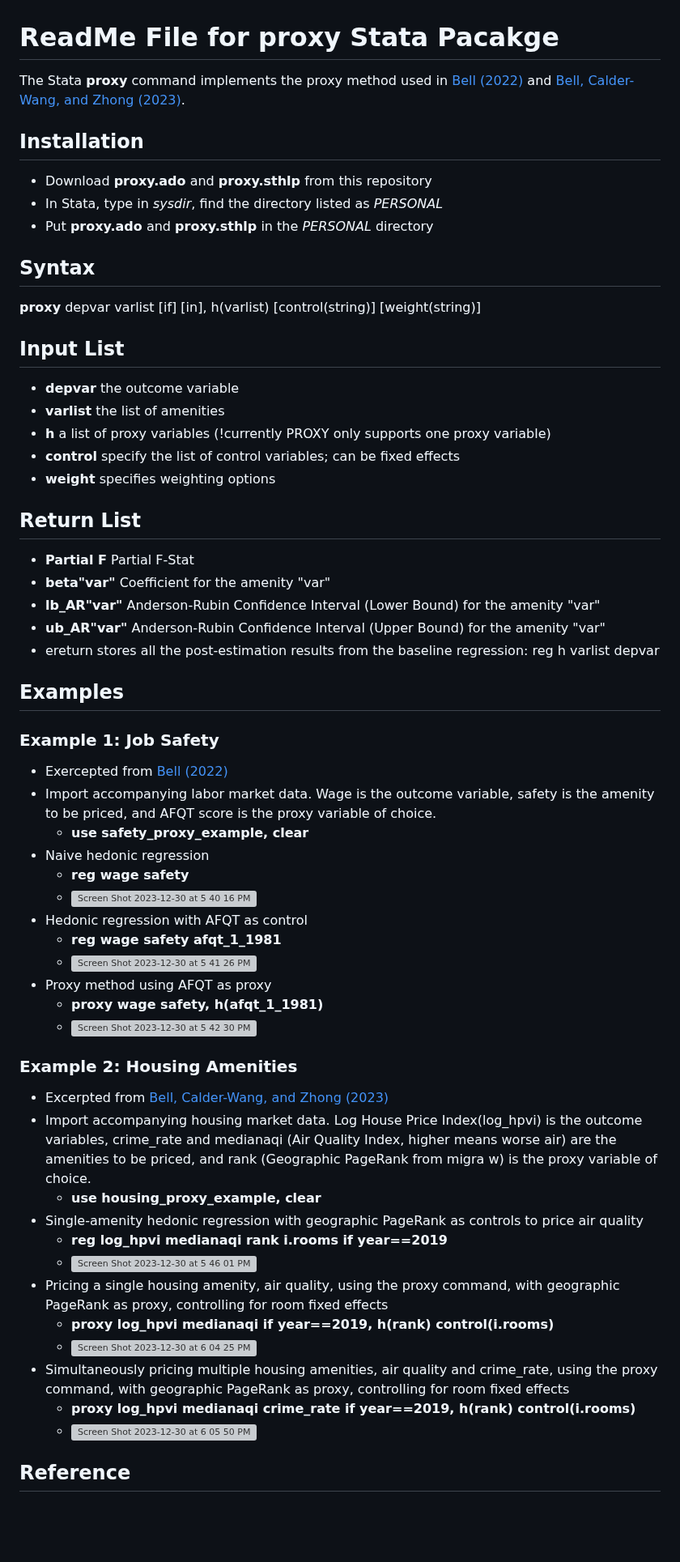
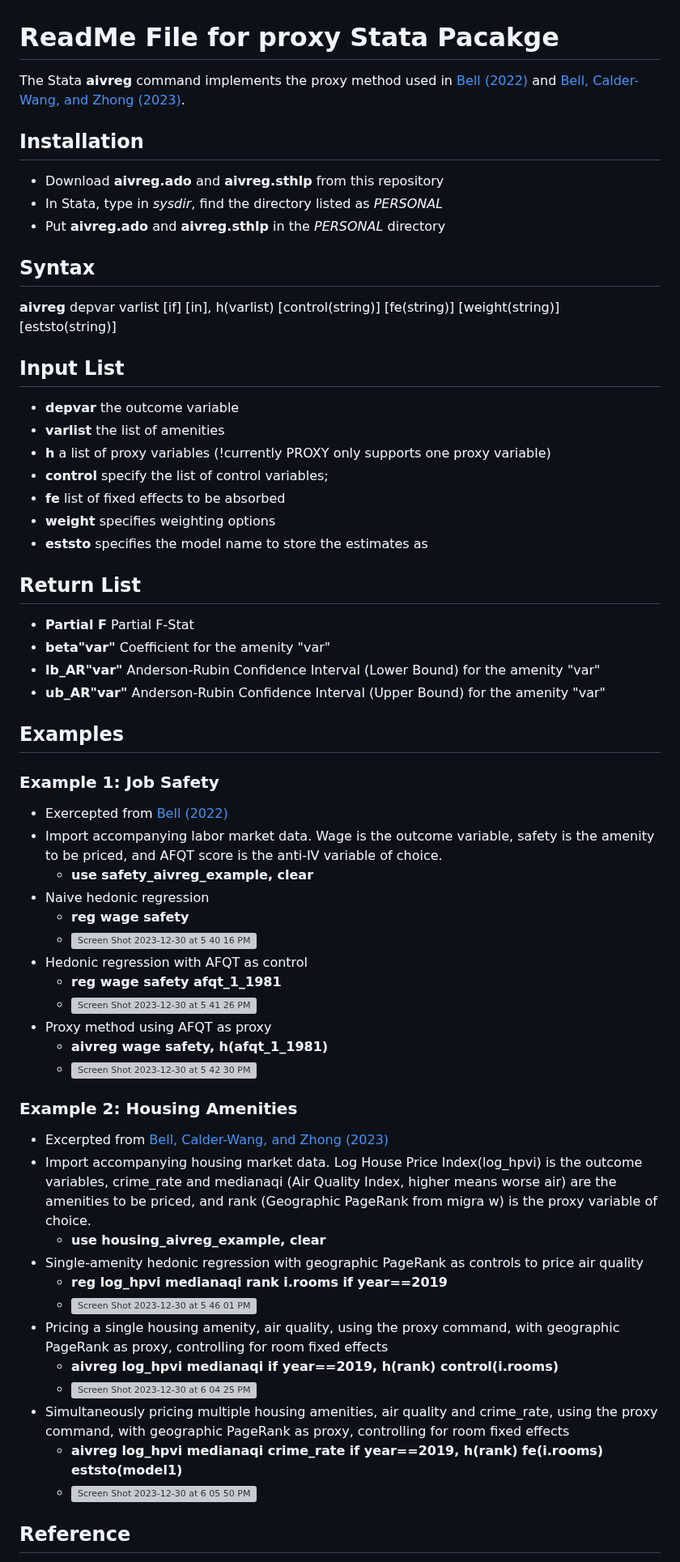
Before and after one commit to ZhongShusheng/aivreg_stata_package, a Markdown page: README.md, the part around the change. Shown at 81% size. Rendered like a GitHub page; blank space fills up the shorter version; grey boxes are pictures that could not be loaded.

```diff
--- a/README.md
+++ b/README.md
@@ -1,34 +1,35 @@
 
 # ReadMe File for proxy Stata Pacakge
-The Stata **proxy** command implements the proxy method used in [Bell (2022)](https://papers.ssrn.com/sol3/papers.cfm?abstract_id=4173522) and [Bell, Calder-Wang, and Zhong (2023)](https://papers.ssrn.com/sol3/papers.cfm?abstract_id=4565093).
+The Stata **aivreg** command implements the proxy method used in [Bell (2022)](https://papers.ssrn.com/sol3/papers.cfm?abstract_id=4173522) and [Bell, Calder-Wang, and Zhong (2023)](https://papers.ssrn.com/sol3/papers.cfm?abstract_id=4565093).
 
 ## Installation
-- Download **proxy.ado** and **proxy.sthlp** from this repository
+- Download **aivreg.ado** and **aivreg.sthlp** from this repository
 - In Stata, type in _sysdir_, find the directory listed as _PERSONAL_
-- Put **proxy.ado** and **proxy.sthlp** in the _PERSONAL_ directory
+- Put **aivreg.ado** and **aivreg.sthlp** in the _PERSONAL_ directory
 
 ## Syntax
- **proxy** depvar varlist [if] [in], h(varlist) [control(string)] [weight(string)]
+ **aivreg** depvar varlist [if] [in], h(varlist) [control(string)] [fe(string)] [weight(string)] [eststo(string)]
 
 ## Input List
  - **depvar** the outcome variable
  - **varlist** the list of amenities
  - **h** a list of proxy variables (!currently PROXY only supports one proxy variable)
- - **control** specify the list of control variables; can be fixed effects
+ - **control** specify the list of control variables;
+ - **fe** list of fixed effects to be absorbed
  - **weight** specifies weighting options
+ - **eststo** specifies the model name to store the estimates as
 
 ## Return List
  - **Partial F** Partial F-Stat
  - **beta"var"** Coefficient for the amenity "var"
  - **lb_AR"var"** Anderson-Rubin Confidence Interval (Lower Bound) for the amenity "var"
  - **ub_AR"var"** Anderson-Rubin Confidence Interval (Upper Bound) for the amenity "var"
- - ereturn stores all the post-estimation results from the baseline regression: reg h varlist depvar
 
 ## Examples
 ### Example 1: Job Safety
 - Exercepted from [Bell (2022)](https://papers.ssrn.com/sol3/papers.cfm?abstract_id=4173522)
-- Import accompanying labor market data. Wage is the outcome variable, safety is the amenity to be priced, and AFQT score is the proxy variable of choice.
-  - **use safety_proxy_example, clear**
+- Import accompanying labor market data. Wage is the outcome variable, safety is the amenity to be priced, and AFQT score is the anti-IV variable of choice.
+  - **use safety_aivreg_example, clear**
 - Naive hedonic regression
   - **reg wage safety**
   -  <img width="527" alt="Screen Shot 2023-12-30 at 5 40 16 PM" src="https://github.com/ZhongShusheng/proxy_stata_package/assets/25121431/d7d33f14-54e5-4edd-abd2-4ec1efb2c258">
@@ -36,21 +37,21 @@ The Stata **proxy** command implements the proxy method used in [Bell (2022)](ht
   - **reg wage safety afqt_1_1981**
   -  <img width="525" alt="Screen Shot 2023-12-30 at 5 41 26 PM" src="https://github.com/ZhongShusheng/proxy_stata_package/assets/25121431/009d5f55-a9e1-4b6a-b1b8-8190225400ec">
 - Proxy method using AFQT as proxy
-  -  **proxy wage safety, h(afqt_1_1981)**
+  -  **aivreg wage safety, h(afqt_1_1981)**
   -  <img width="266" alt="Screen Shot 2023-12-30 at 5 42 30 PM" src="https://github.com/ZhongShusheng/proxy_stata_package/assets/25121431/6e5d9edc-18c3-4ed5-be40-2a60834334a6">
 
 ### Example 2: Housing Amenities
 - Excerpted from [Bell, Calder-Wang, and Zhong (2023)](https://papers.ssrn.com/sol3/papers.cfm?abstract_id=4565093)
 - Import accompanying housing market data. Log House Price Index(log_hpvi) is the outcome variables, crime_rate and medianaqi (Air Quality Index, higher means worse air) are the amenities to be priced, and rank (Geographic PageRank from migra w) is the proxy variable of choice.
-  -  **use housing_proxy_example, clear**
+  -  **use housing_aivreg_example, clear**
 - Single-amenity hedonic regression with geographic PageRank as controls to price air quality
   -  **reg log_hpvi medianaqi rank i.rooms if year==2019**
   -  <img width="529" alt="Screen Shot 2023-12-30 at 5 46 01 PM" src="https://github.com/ZhongShusheng/proxy_stata_package/assets/25121431/99dd4dd1-89a3-48a8-9dc3-748295c88061">
 - Pricing a single housing amenity, air quality, using the proxy command, with geographic PageRank as proxy, controlling for room fixed effects
-  -  **proxy log_hpvi medianaqi if year==2019, h(rank) control(i.rooms)**
+  -  **aivreg log_hpvi medianaqi if year==2019, h(rank) control(i.rooms)**
   -  <img width="286" alt="Screen Shot 2023-12-30 at 6 04 25 PM" src="https://github.com/ZhongShusheng/proxy_stata_package/assets/25121431/95bf6d3b-79e0-4d66-85f6-7faaecffb1a7">
 - Simultaneously pricing multiple housing amenities, air quality and crime_rate, using the proxy command, with geographic PageRank as proxy, controlling for room fixed effects
-  -  **proxy log_hpvi medianaqi crime_rate if year==2019, h(rank) control(i.rooms)**
+  -  **aivreg log_hpvi medianaqi crime_rate if year==2019, h(rank) fe(i.rooms) eststo(model1)**
   -   <img width="291" alt="Screen Shot 2023-12-30 at 6 05 50 PM" src="https://github.com/ZhongShusheng/proxy_stata_package/assets/25121431/89c7ccd8-3025-40fa-8039-d979883facf9">
 
 ## Reference
```
